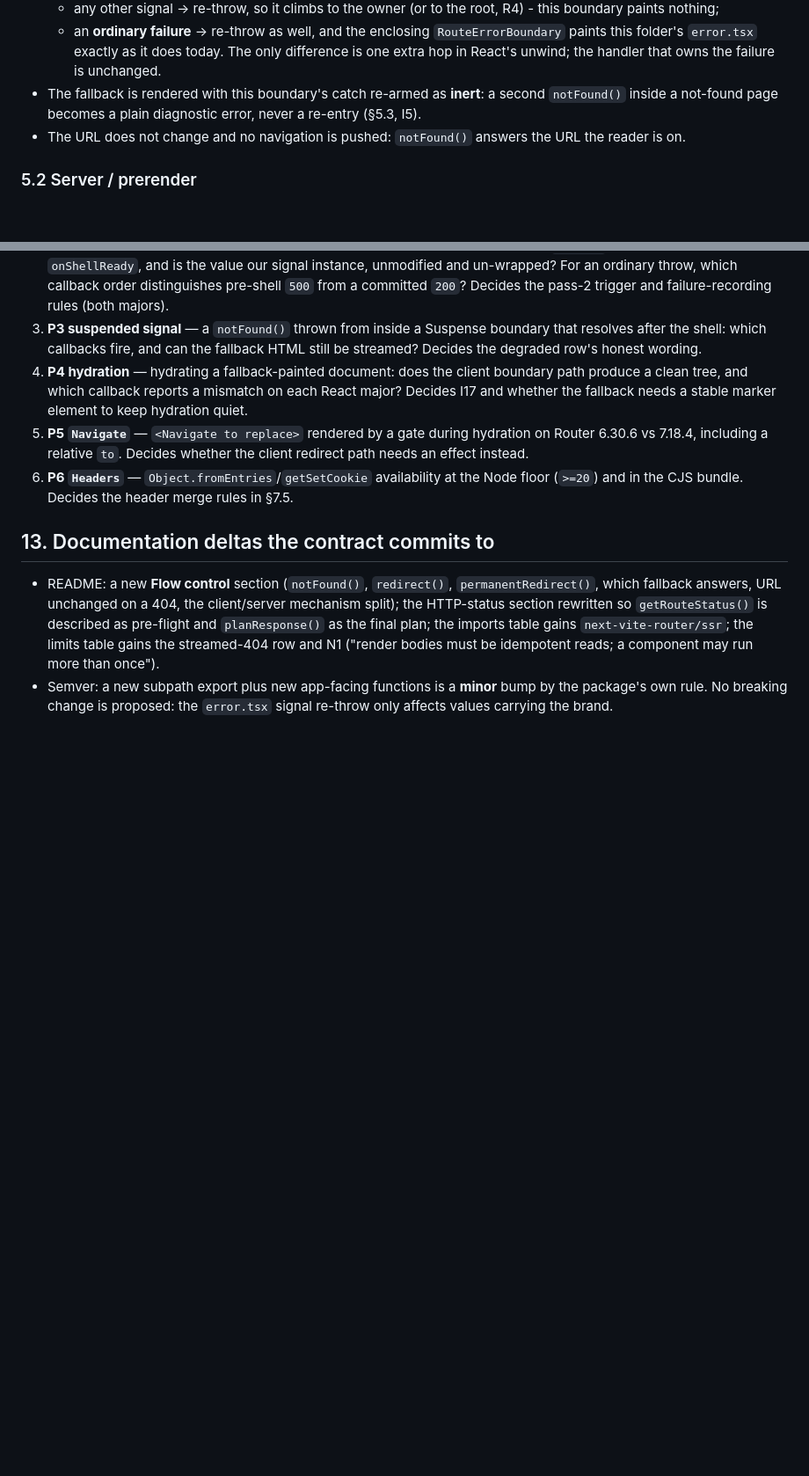
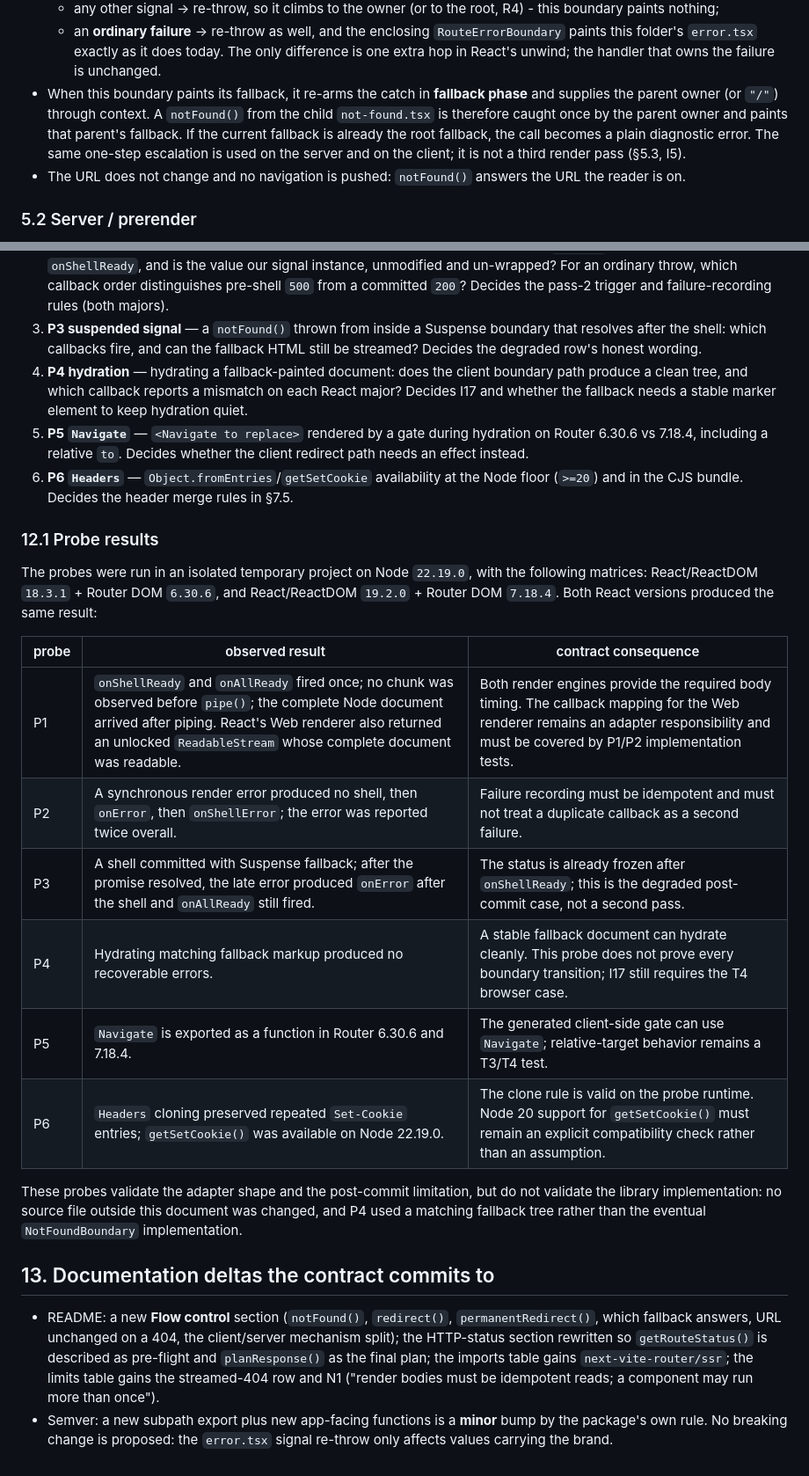
Before and after one commit to Rlzee/next-vite-router, a Markdown page: docs/flow-control-and-ssr-contract.md, 2 parts joined by grey strips. Shown at 88% size. GitHub-like rendering; blank space fills up the shorter version.

Commit message:
docs(flow-control): clarify fallback behavior and add probe results for SSR contract validation

```diff
--- a/docs/flow-control-and-ssr-contract.md
+++ b/docs/flow-control-and-ssr-contract.md
@@ -197,8 +197,11 @@ error to a parent boundary, and the one that behaves identically on React 18 and
   - an **ordinary failure** → re-throw as well, and the enclosing `RouteErrorBoundary` paints this
     folder's `error.tsx` exactly as it does today. The only difference is one extra hop in React's
     unwind; the handler that owns the failure is unchanged.
-- The fallback is rendered with this boundary's catch re-armed as **inert**: a second `notFound()`
-  inside a not-found page becomes a plain diagnostic error, never a re-entry (§5.3, I5).
+- When this boundary paints its fallback, it re-arms the catch in **fallback phase** and supplies the
+  parent owner (or `"/"`) through context. A `notFound()` from the child `not-found.tsx` is therefore
+  caught once by the parent owner and paints that parent's fallback. If the current fallback is already
+  the root fallback, the call becomes a plain diagnostic error. The same one-step escalation is used
+  on the server and on the client; it is not a third render pass (§5.3, I5).
 - The URL does not change and no navigation is pushed: `notFound()` answers the URL the reader is on.
 
 ### 5.2 Server / prerender
@@ -589,6 +592,25 @@ each decides something in §7 that must not be guessed.
 6. **P6 `Headers`** — `Object.fromEntries`/`getSetCookie` availability at the Node floor (`>=20`) and
    in the CJS bundle. Decides the header merge rules in §7.5.
 
+### 12.1 Probe results
+
+The probes were run in an isolated temporary project on Node `22.19.0`, with the following
+matrices: React/ReactDOM `18.3.1` + Router DOM `6.30.6`, and React/ReactDOM `19.2.0` + Router DOM
+`7.18.4`. Both React versions produced the same result:
+
+| probe | observed result | contract consequence |
+| --- | --- | --- |
+| P1 | `onShellReady` and `onAllReady` fired once; no chunk was observed before `pipe()`; the complete Node document arrived after piping. React's Web renderer also returned an unlocked `ReadableStream` whose complete document was readable. | Both render engines provide the required body timing. The callback mapping for the Web renderer remains an adapter responsibility and must be covered by P1/P2 implementation tests. |
+| P2 | A synchronous render error produced no shell, then `onError`, then `onShellError`; the error was reported twice overall. | Failure recording must be idempotent and must not treat a duplicate callback as a second failure. |
+| P3 | A shell committed with Suspense fallback; after the promise resolved, the late error produced `onError` after the shell and `onAllReady` still fired. | The status is already frozen after `onShellReady`; this is the degraded post-commit case, not a second pass. |
+| P4 | Hydrating matching fallback markup produced no recoverable errors. | A stable fallback document can hydrate cleanly. This probe does not prove every boundary transition; I17 still requires the T4 browser case. |
+| P5 | `Navigate` is exported as a function in Router 6.30.6 and 7.18.4. | The generated client-side gate can use `Navigate`; relative-target behavior remains a T3/T4 test. |
+| P6 | `Headers` cloning preserved repeated `Set-Cookie` entries; `getSetCookie()` was available on Node 22.19.0. | The clone rule is valid on the probe runtime. Node 20 support for `getSetCookie()` must remain an explicit compatibility check rather than an assumption. |
+
+These probes validate the adapter shape and the post-commit limitation, but do not validate the
+library implementation: no source file outside this document was changed, and P4 used a matching
+fallback tree rather than the eventual `NotFoundBoundary` implementation.
+
 ## 13. Documentation deltas the contract commits to
 
 - README: a new **Flow control** section (`notFound()`, `redirect()`, `permanentRedirect()`,
```
